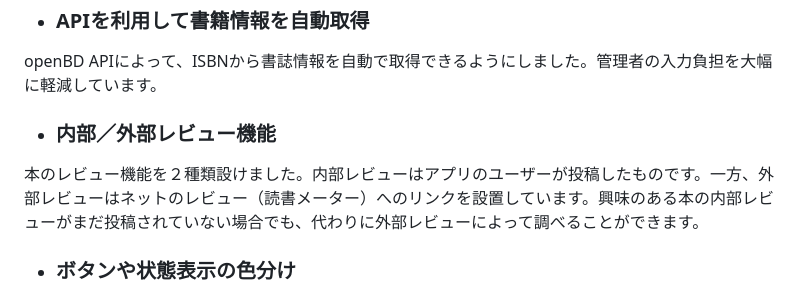
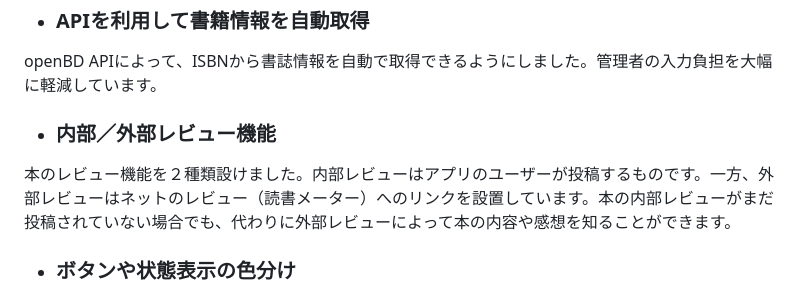
Before and after one commit to kk-watanabe/libraryproject, a Markdown page: README.md, the part around the change. Rendered like a GitHub page.

Commit message:
Update internal and external review descriptions
修正された内部レビューの説明文を更新し、外部レビューの情報をより明確にしました。

```diff
--- a/README.md
+++ b/README.md
@@ -90,7 +90,7 @@ PCやスマホ内蔵のカメラ機能によって、本のISBNバーコード
 * ### APIを利用して書籍情報を自動取得
 openBD APIによって、ISBNから書誌情報を自動で取得できるようにしました。管理者の入力負担を大幅に軽減しています。
 * ### 内部／外部レビュー機能
-本のレビュー機能を２種類設けました。内部レビューはアプリのユーザーが投稿したものです。一方、外部レビューはネットのレビュー（読書メーター）へのリンクを設置しています。興味のある本の内部レビューがまだ投稿されていない場合でも、代わりに外部レビューによって調べることができます。
+本のレビュー機能を２種類設けました。内部レビューはアプリのユーザーが投稿するものです。一方、外部レビューはネットのレビュー（読書メーター）へのリンクを設置しています。本の内部レビューがまだ投稿されていない場合でも、代わりに外部レビューによって本の内容や感想を知ることができます。
 * ### ボタンや状態表示の色分け
 貸出や予約などをボタンにし、さらに色分けすることでユーザーが迷わず操作できるように工夫しました。全体的にUIのレイアウトはデザインの法則を意識して設計しています。
 
```
